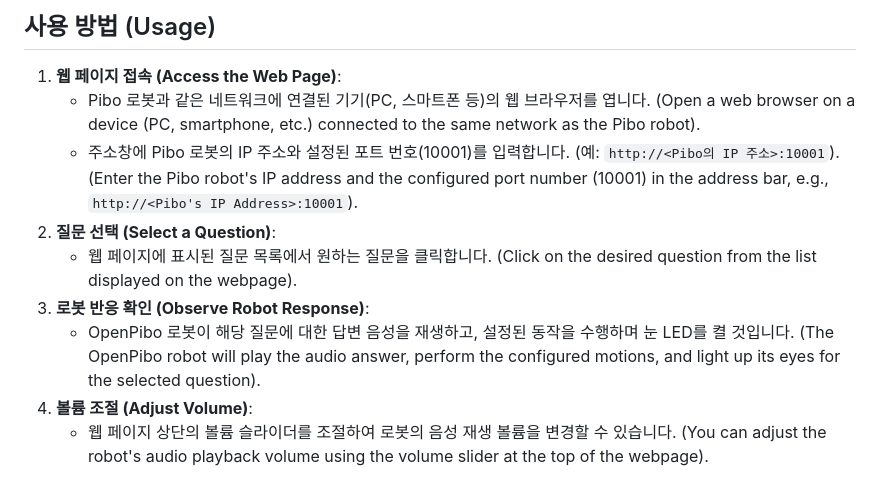
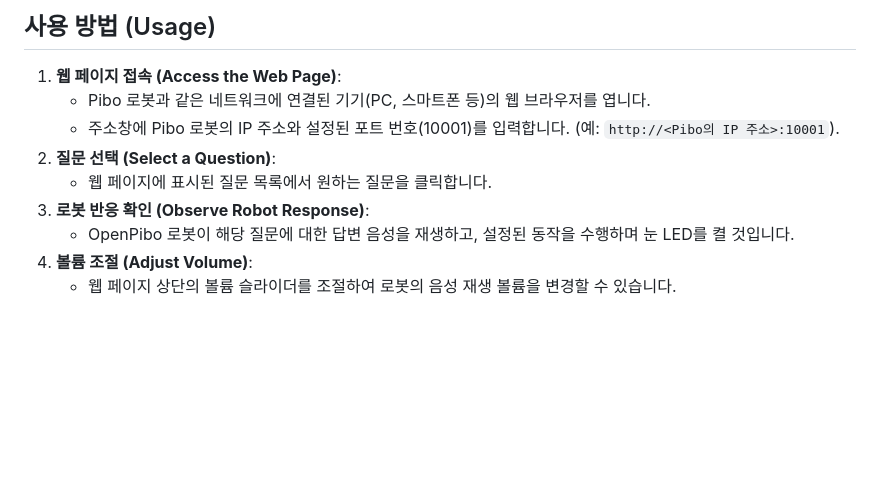
Before and after one commit to themakerrobot/examples-for-pibo, a Markdown page: projects/guide-bot/README.md, the part around the change printed below. Drawn GitHub-style; blank space fills up the shorter version.

```diff
--- a/projects/guide-bot/README.md
+++ b/projects/guide-bot/README.md
@@ -47,11 +44,11 @@ This project is a web application built with FastAPI that interacts with an Open
 ## 사용 방법 (Usage)
 
 1.  **웹 페이지 접속 (Access the Web Page)**:
-    * Pibo 로봇과 같은 네트워크에 연결된 기기(PC, 스마트폰 등)의 웹 브라우저를 엽니다. (Open a web browser on a device (PC, smartphone, etc.) connected to the same network as the Pibo robot).
-    * 주소창에 Pibo 로봇의 IP 주소와 설정된 포트 번호(10001)를 입력합니다. (예: `http://<Pibo의 IP 주소>:10001`). (Enter the Pibo robot's IP address and the configured port number (10001) in the address bar, e.g., `http://<Pibo's IP Address>:10001`).
+    * Pibo 로봇과 같은 네트워크에 연결된 기기(PC, 스마트폰 등)의 웹 브라우저를 엽니다.
+    * 주소창에 Pibo 로봇의 IP 주소와 설정된 포트 번호(10001)를 입력합니다. (예: `http://<Pibo의 IP 주소>:10001`).
 2.  **질문 선택 (Select a Question)**:
-    * 웹 페이지에 표시된 질문 목록에서 원하는 질문을 클릭합니다. (Click on the desired question from the list displayed on the webpage).
+    * 웹 페이지에 표시된 질문 목록에서 원하는 질문을 클릭합니다.
 3.  **로봇 반응 확인 (Observe Robot Response)**:
-    * OpenPibo 로봇이 해당 질문에 대한 답변 음성을 재생하고, 설정된 동작을 수행하며 눈 LED를 켤 것입니다. (The OpenPibo robot will play the audio answer, perform the configured motions, and light up its eyes for the selected question).
+    * OpenPibo 로봇이 해당 질문에 대한 답변 음성을 재생하고, 설정된 동작을 수행하며 눈 LED를 켤 것입니다.
 4.  **볼륨 조절 (Adjust Volume)**:
-    * 웹 페이지 상단의 볼륨 슬라이더를 조절하여 로봇의 음성 재생 볼륨을 변경할 수 있습니다. (You can adjust the robot's audio playback volume using the volume slider at the top of the webpage).
+    * 웹 페이지 상단의 볼륨 슬라이더를 조절하여 로봇의 음성 재생 볼륨을 변경할 수 있습니다.
```
Also changed, not shown: other parts of projects/guide-bot/README.md (+20 -23 lines).
